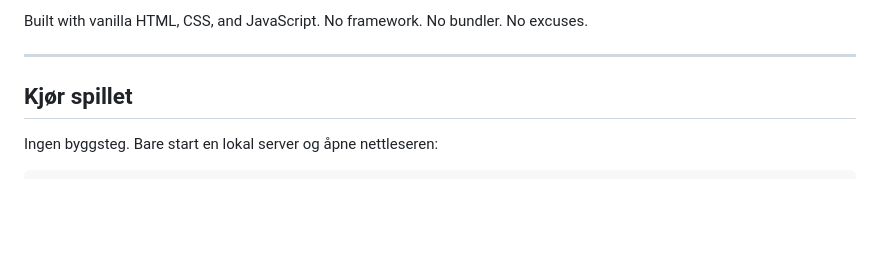
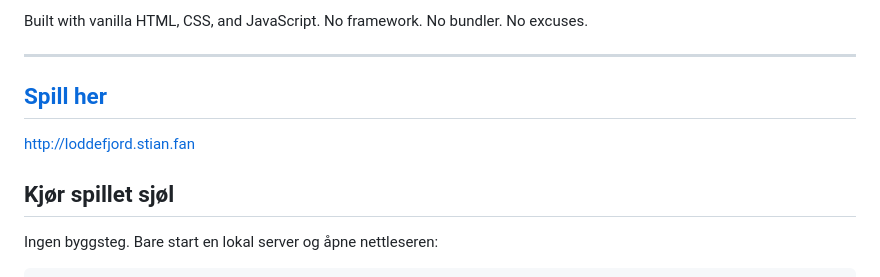
Before and after one commit to stianfan/dealerwars, a Markdown page: README.md, the part around the change. GitHub-like rendering; blank space fills up the shorter version.

```diff
--- a/README.md
+++ b/README.md
@@ -8,7 +8,11 @@ Built with vanilla HTML, CSS, and JavaScript. No framework. No bundler. No excus
 
 ---
 
-## Kjør spillet
+## [Spill her](https://loddefjord.stian.fan)
+http://loddefjord.stian.fan
+
+
+## Kjør spillet sjøl
 
 Ingen byggsteg. Bare start en lokal server og åpne nettleseren:
 
```
